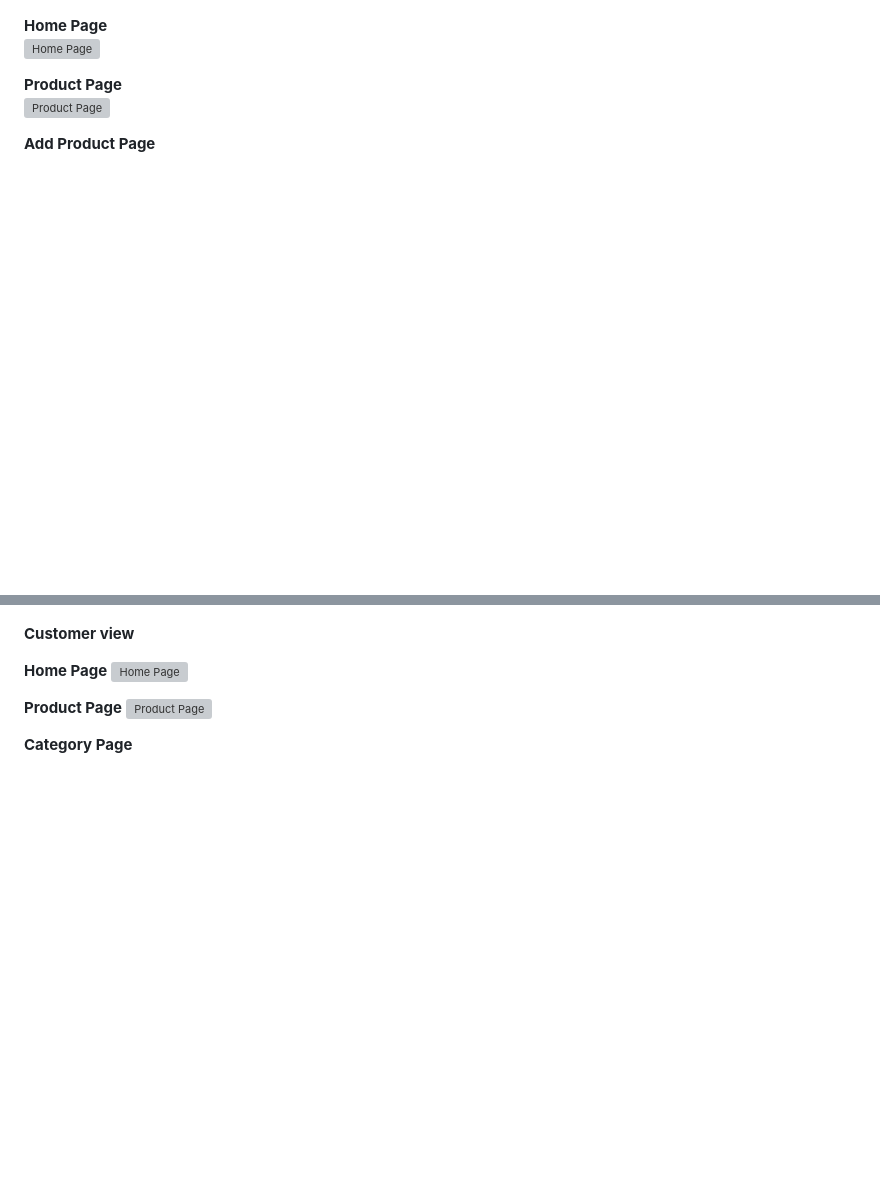
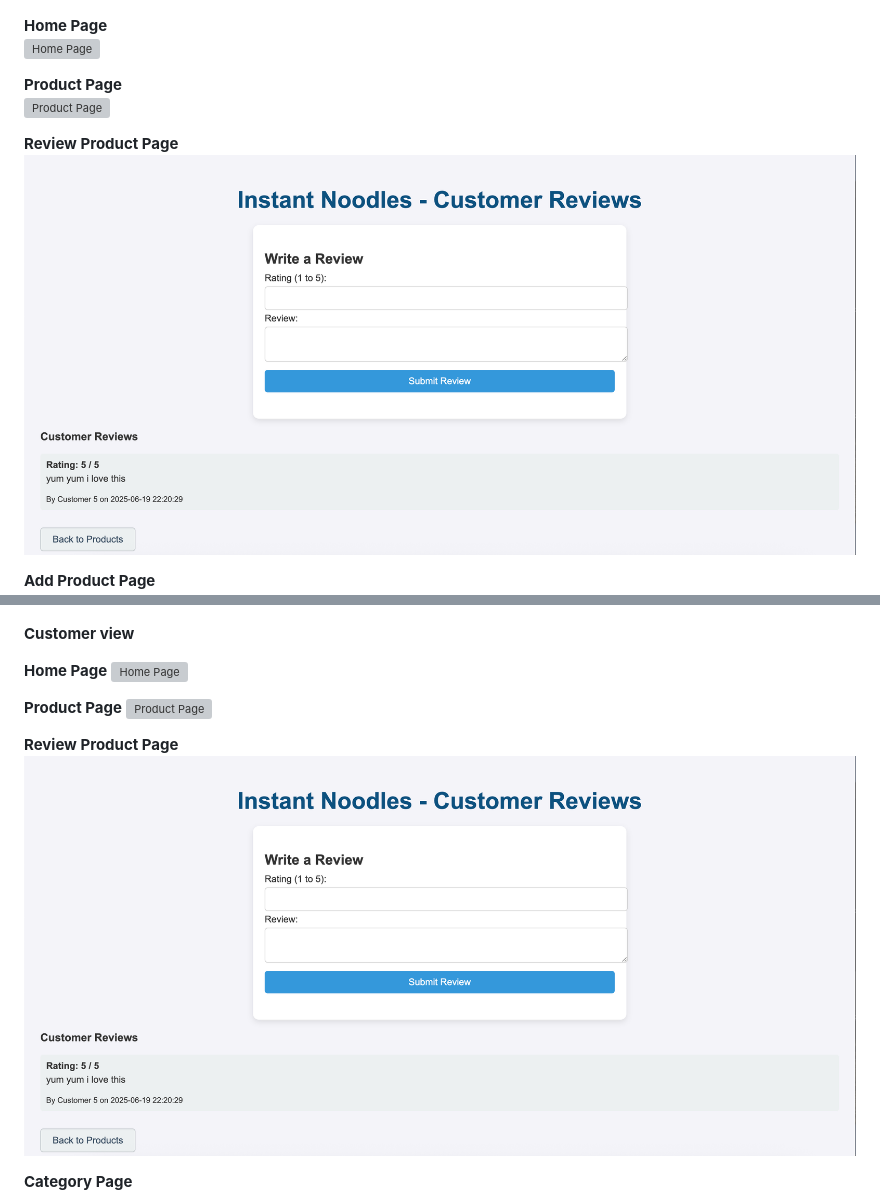
Before and after one commit to ChonniphaHochuay/Retail-Store-Management-System, a Markdown page: README.md, 2 parts joined by grey strips. Rendered like a GitHub page; pictures changed too: screenshot/product-review.png (added); blank space fills up the shorter version; grey boxes are pictures that could not be loaded.

```diff
--- a/README.md
+++ b/README.md
@@ -110,6 +110,9 @@ retail_store_project/
 **Product Page**
 ![Product Page](screenshot/product.png)
 
+**Review Product Page**
+![Review Product Page](screenshot/product-review.png)
+
 **Add Product Page**
 ![Add Product Page](screenshot/add-product.png)
 
@@ -144,6 +147,9 @@ retail_store_project/
 **Product Page**
 ![Product Page](screenshot/product-customer.png)
 
+**Review Product Page**
+![Review Product Page](screenshot/product-review.png)
+
 **Category Page**
 ![Category Page](screenshot/category-customer.png)
 
```
Also changed, not shown: screenshot/table.png (added), 7 other files.
